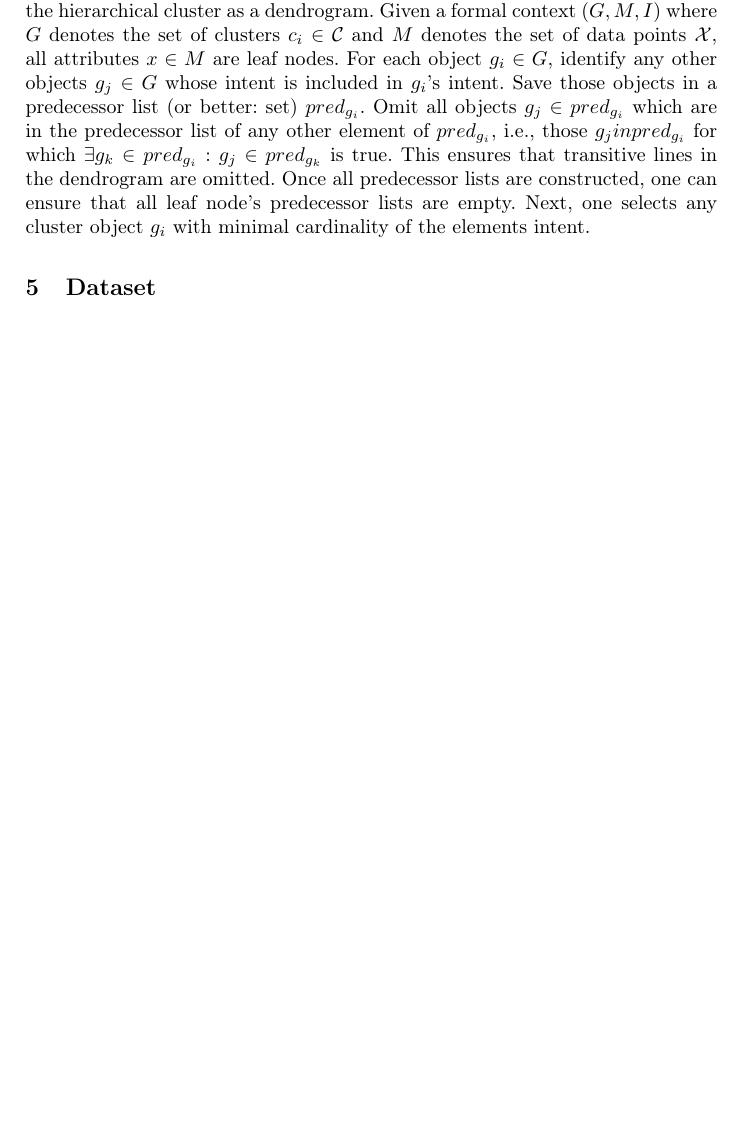
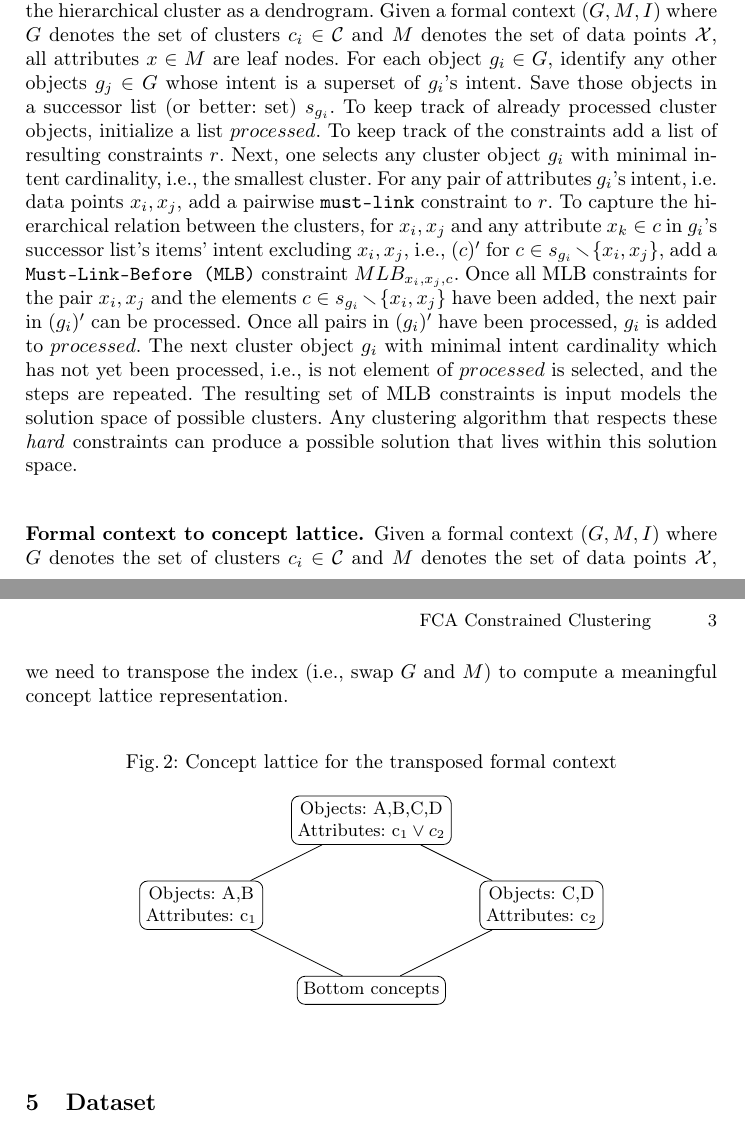
Before and after one commit to KlaraGtknst/fca-constrained-clustering, a LaTeX paper (main.tex, which reads chapters/05_method.tex, chapters/extras/data_structure.tex): part of page 2 of 2 before the commit and two parts of pages 2 and 3 of 3 after it, the two joined at a grey line, cut so that both start at the same text, the shorter picture padded with empty space. Compiled offline with pdfLaTeX.

Commit message:
feat: Add lattice

```diff
--- a/chapters/05_method.tex
+++ b/chapters/05_method.tex
@@ -27,9 +27,23 @@ Proceed likewise for all clusters on that hierarchy and repeat the process for h
 \subsubsection{Formal context to hierarchical cluster.}
 In the following, we will describe the hierarchical cluster as a dendrogram.
 Given a formal context $(G,M,I)$ where $G$ denotes the set of clusters $c_i \in \mathcal{C}$ and $M$ denotes the set of data points $\mathcal{X}$, all attributes $x \in M$ are leaf nodes.
-For each object $g_i \in G$, identify any other objects $g_j \in G$ whose intent is included in $g_i$'s intent.
-Save those objects in a predecessor list (or better: set) $pred_{g_i}$.
-Omit all objects $g_j \in pred_{g_i}$ which are in the predecessor list of any other element of $pred_{g_i}$, i.e., those $g_j in pred_{g_i}$ for which $\exists g_k \in pred_{g_i}: g_j \in pred_{g_k}$ is true.
-This ensures that transitive lines in the dendrogram are omitted.
-Once all predecessor lists are constructed, one can ensure that all leaf node's predecessor lists are empty.
-Next, one selects any cluster object $g_i$ with minimal cardinality of the elements intent.
+For each object $g_i \in G$, identify any other objects $g_j \in G$ whose intent is a superset of $g_i$'s intent.
+Save those objects in a successor list (or better: set) $s_{g_i}$.
+% one could omit transitive constraints, but not necessary
+To keep track of already processed cluster objects, initialize a list $processed$.
+To keep track of the constraints add a list of resulting constraints $r$.
+%
+Next, one selects any cluster object $g_i$ with minimal intent cardinality, i.e., the smallest cluster.
+For any pair of attributes $g_i$'s intent, i.e. data points $x_i, x_j$, add a pairwise \texttt{must-link} constraint to $r$.
+To capture the hierarchical relation between the clusters, for $x_i, x_j$ and any attribute $x_k \in c$ in $g_i$'s successor list's items' intent excluding $x_i, x_j$, i.e., $(c)'$ for $c \in s_{g_i} \smallsetminus \{x_i, x_j\}$, add a \texttt{\ac{mlb}} constraint $MLB_{x_i, x_j, c}$.
+Once all \ac{mlb} constraints for the pair $x_i, x_j$ and the elements $c \in s_{g_i} \smallsetminus \{x_i, x_j\}$ have been added, the next pair in $(g_i)'$ can be processed.
+Once all pairs in $(g_i)'$ have been processed, $g_i$ is added to $processed$.
+The next cluster object $g_i$ with minimal intent cardinality which has not yet been processed, i.e., is not element of $processed$ is selected, and the steps are repeated.
+%
+The resulting set of \ac{mlb} constraints is input models the solution space of possible clusters.
+Any clustering algorithm that respects these \textit{hard} constraints can produce a possible solution that lives within this solution space.
+
+\subsubsection{Formal context to concept lattice.}
+Given a formal context $(G,M,I)$ where $G$ denotes the set of clusters $c_i \in \mathcal{C}$ and $M$ denotes the set of data points $\mathcal{X}$, we need to transpose the index (i.e., swap $G$ and $M$) to compute a meaningful concept lattice representation.
+
+\lattice{}
--- a/chapters/extras/data_structure.tex
+++ b/chapters/extras/data_structure.tex
@@ -42,3 +42,26 @@ $\vdots$      &             &             &             &             & $\ddots$
 \end{tikzpicture}
 \end{figure}
 }
+
+\newcommand{\lattice}{%
+\begin{figure}[h]
+\centering
+\caption{Concept lattice for the transposed formal context}
+\label{fig:concept_lattice}
+
+\begin{tikzpicture}[scale=1, every node/.style={draw, rectangle, rounded corners, align=center, minimum width=2cm}]
+% Nodes
+\node (top) at (0,3) {Objects: A,B,C,D \\ Attributes: c$_1 \vee c_2$};
+\node (left) at (-3,1.5) {Objects: A,B \\ Attributes: c$_1$};
+\node (right) at (3,1.5) {Objects: C,D \\ Attributes: c$_2$};
+\node (bottom) at (0,0) {Bottom concepts};
+
+% Edges
+\draw (top) -- (left);
+\draw (top) -- (right);
+\draw (left) -- (bottom);
+\draw (right) -- (bottom);
+
+\end{tikzpicture}
+\end{figure}
+}
```
Also changed, not shown: acronyms.tex (+1 -0 lines).
